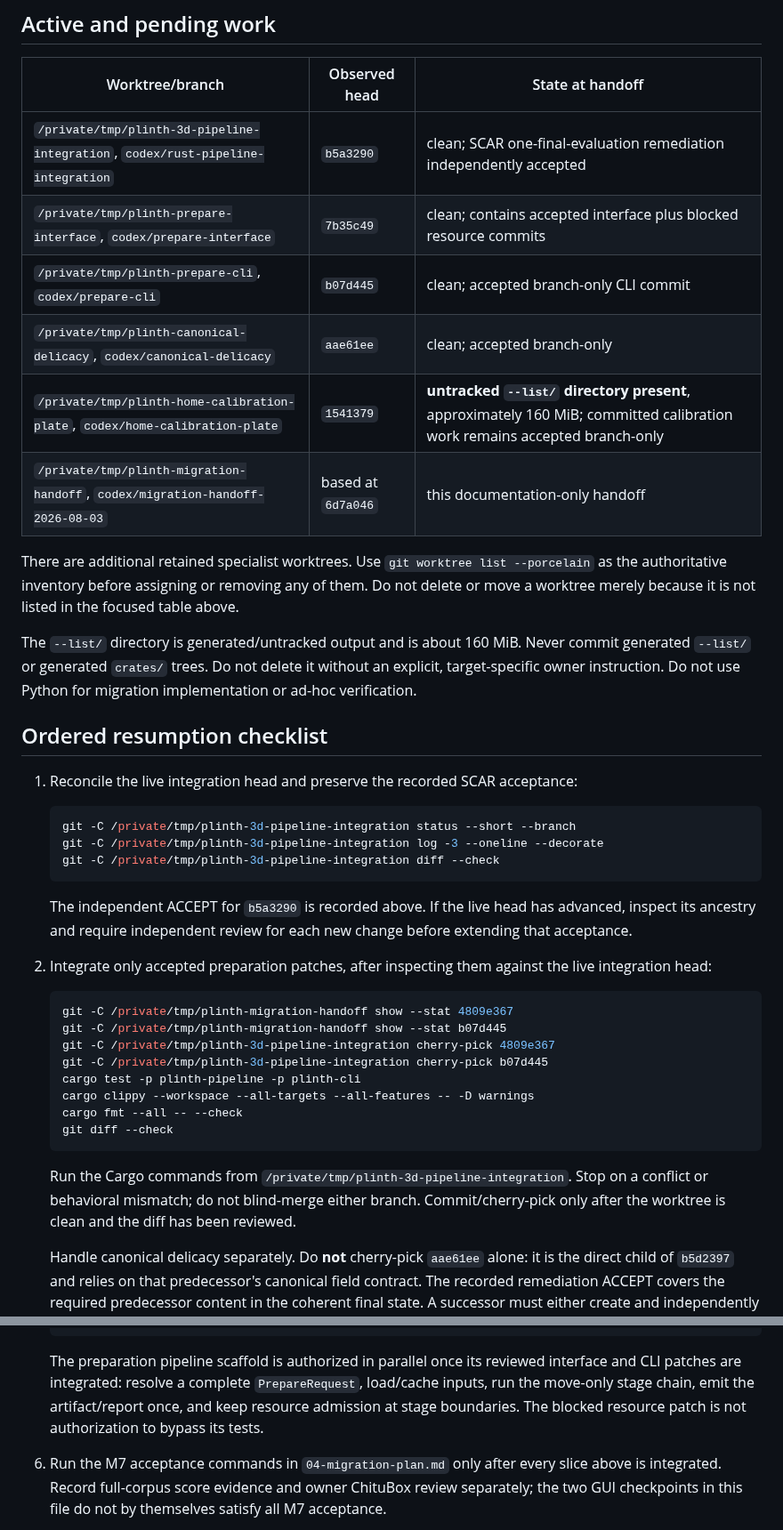
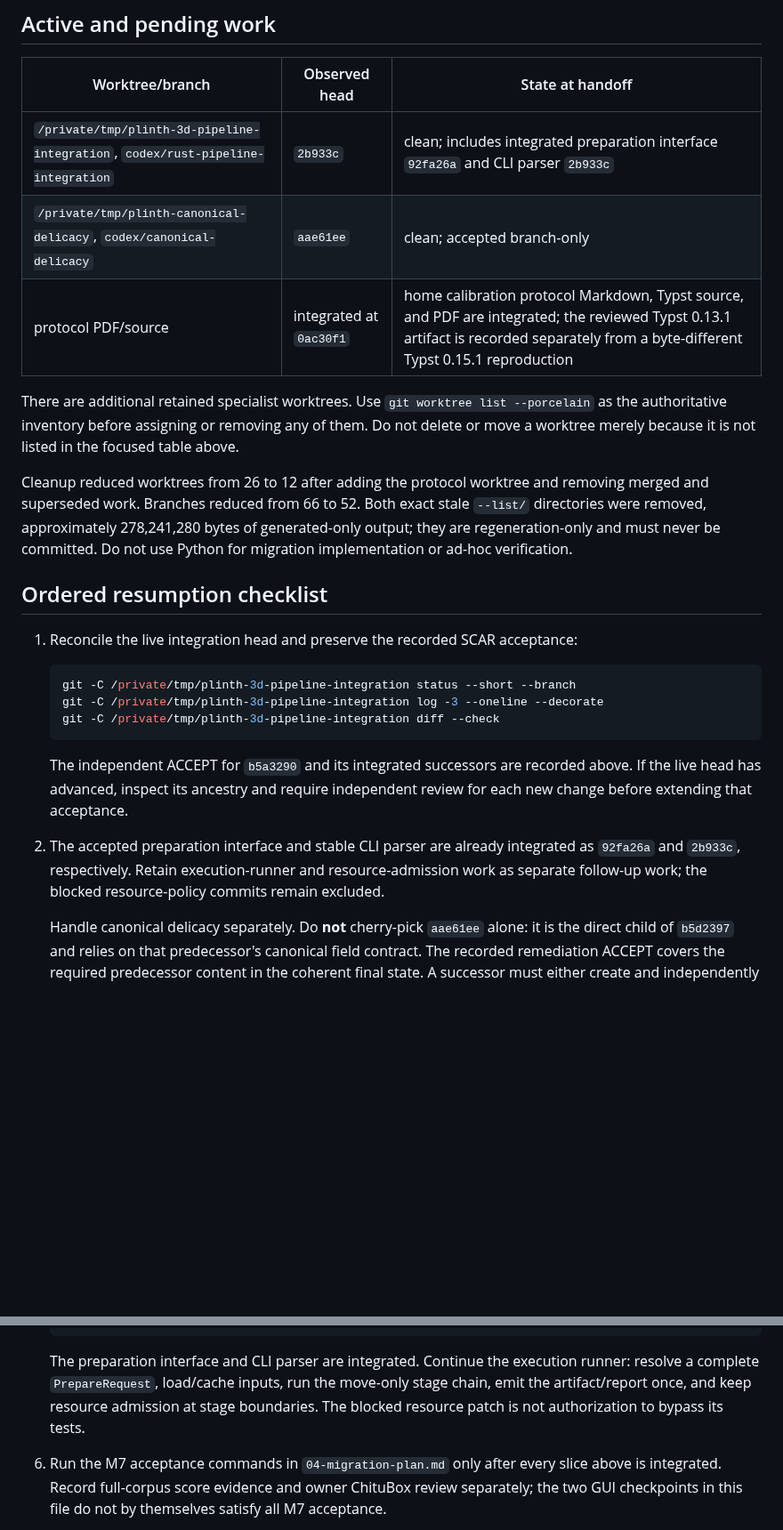
Before and after one commit to hughescr/plinth-3d, a Markdown page: docs/rust-migration/CURRENT-STATUS.md, 2 parts joined by grey strips. Shown at 89% size. Rendered like a GitHub page; blank space fills up the shorter version.

Commit message:
docs: refresh migration integration handoff

````diff
--- a/docs/rust-migration/CURRENT-STATUS.md
+++ b/docs/rust-migration/CURRENT-STATUS.md
@@ -113,21 +107,19 @@ on integration; it must be rerun after remediation.
 
 | Worktree/branch | Observed head | State at handoff |
 | --- | --- | --- |
-| `/private/tmp/plinth-3d-pipeline-integration`, `codex/rust-pipeline-integration` | `b5a3290` | clean; SCAR one-final-evaluation remediation independently accepted |
-| `/private/tmp/plinth-prepare-interface`, `codex/prepare-interface` | `7b35c49` | clean; contains accepted interface plus blocked resource commits |
-| `/private/tmp/plinth-prepare-cli`, `codex/prepare-cli` | `b07d445` | clean; accepted branch-only CLI commit |
+| `/private/tmp/plinth-3d-pipeline-integration`, `codex/rust-pipeline-integration` | `2b933c` | clean; includes integrated preparation interface `92fa26a` and CLI parser `2b933c` |
 | `/private/tmp/plinth-canonical-delicacy`, `codex/canonical-delicacy` | `aae61ee` | clean; accepted branch-only |
-| `/private/tmp/plinth-home-calibration-plate`, `codex/home-calibration-plate` | `1541379` | **untracked `--list/` directory present**, approximately 160 MiB; committed calibration work remains accepted branch-only |
-| `/private/tmp/plinth-migration-handoff`, `codex/migration-handoff-2026-08-03` | based at `6d7a046` | this documentation-only handoff |
+| protocol PDF/source | integrated at `0ac30f1` | home calibration protocol Markdown, Typst source, and PDF are integrated; the reviewed Typst 0.13.1 artifact is recorded separately from a byte-different Typst 0.15.1 reproduction |
 
 There are additional retained specialist worktrees. Use `git worktree list --porcelain`
 as the authoritative inventory before assigning or removing any of them. Do not delete or
 move a worktree merely because it is not listed in the focused table above.
 
-The `--list/` directory is generated/untracked output and is about 160 MiB. Never commit
-generated `--list/` or generated `crates/` trees. Do not delete it without an explicit,
-target-specific owner instruction. Do not use Python for migration implementation or
-ad-hoc verification.
+Cleanup reduced worktrees from 26 to 12 after adding the protocol worktree and removing
+merged and superseded work. Branches reduced from 66 to 52. Both exact stale `--list/`
+directories were removed, approximately 278,241,280 bytes of generated-only output; they
+are regeneration-only and must never be committed. Do not use Python for migration
+implementation or ad-hoc verification.
 
 ## Ordered resumption checklist
 
@@ -139,27 +131,13 @@ ad-hoc verification.
    git -C /private/tmp/plinth-3d-pipeline-integration diff --check
    ```
 
-   The independent ACCEPT for `b5a3290` is recorded above. If the live head has advanced,
+   The independent ACCEPT for `b5a3290` and its integrated successors are recorded above. If the live head has advanced,
    inspect its ancestry and require independent review for each new change before extending
    that acceptance.
 
-2. Integrate only accepted preparation patches, after inspecting them against the live
-   integration head:
-
-   ```sh
-   git -C /private/tmp/plinth-migration-handoff show --stat 4809e367
-   git -C /private/tmp/plinth-migration-handoff show --stat b07d445
-   git -C /private/tmp/plinth-3d-pipeline-integration cherry-pick 4809e367
-   git -C /private/tmp/plinth-3d-pipeline-integration cherry-pick b07d445
-   cargo test -p plinth-pipeline -p plinth-cli
-   cargo clippy --workspace --all-targets --all-features -- -D warnings
-   cargo fmt --all -- --check
-   git diff --check
-   ```
-
-   Run the Cargo commands from `/private/tmp/plinth-3d-pipeline-integration`. Stop on a
-   conflict or behavioral mismatch; do not blind-merge either branch. Commit/cherry-pick
-   only after the worktree is clean and the diff has been reviewed.
+2. The accepted preparation interface and stable CLI parser are already integrated as
+   `92fa26a` and `2b933c`, respectively. Retain execution-runner and resource-admission
+   work as separate follow-up work; the blocked resource-policy commits remain excluded.
 
    Handle canonical delicacy separately. Do **not** cherry-pick `aae61ee` alone: it is the
    direct child of `b5d2397` and relies on that predecessor's canonical field contract.
@@ -198,10 +176,10 @@ ad-hoc verification.
    -> remaining typed-registry conversion
    ```
 
-   The preparation pipeline scaffold is authorized in parallel once its reviewed interface
-   and CLI patches are integrated: resolve a complete `PrepareRequest`, load/cache inputs,
-   run the move-only stage chain, emit the artifact/report once, and keep resource admission
-   at stage boundaries. The blocked resource patch is not authorization to bypass its tests.
+   The preparation interface and CLI parser are integrated. Continue the execution runner:
+   resolve a complete `PrepareRequest`, load/cache inputs, run the move-only stage chain,
+   emit the artifact/report once, and keep resource admission at stage boundaries. The
+   blocked resource patch is not authorization to bypass its tests.
 
 6. Run the M7 acceptance commands in `04-migration-plan.md` only after every slice above is
    integrated. Record full-corpus score evidence and owner ChituBox review separately; the
````
Also changed, not shown: other parts of docs/rust-migration/CURRENT-STATUS.md (+10 -16 lines).
